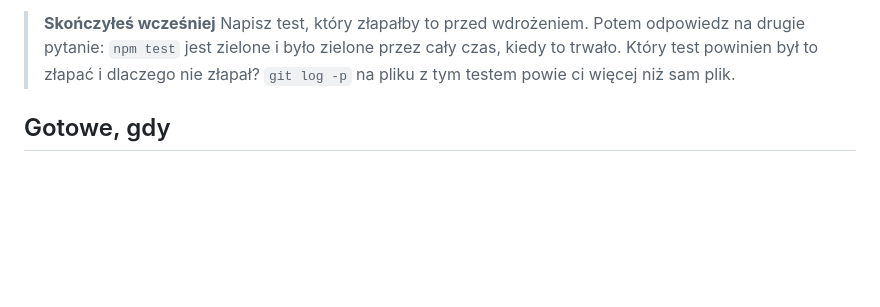
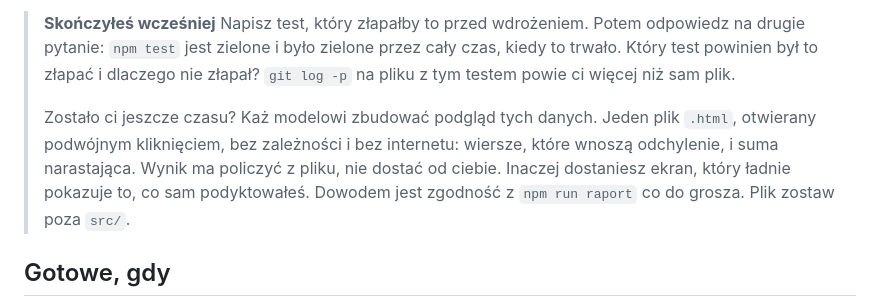
Before and after one commit to user603-altkom/Projekt, a Markdown page: cwiczenia/cw07/README.md, the part around the change. GitHub-like rendering; blank space fills up the shorter version.

Commit message:
Cw. 7: wariant rozszerzony

```diff
--- a/cwiczenia/cw07/README.md
+++ b/cwiczenia/cw07/README.md
@@ -68,6 +68,13 @@ Umieć doprowadzić zgłoszenie do przyczyny, zweryfikować ją liczbą zamiast
 > pytanie: `npm test` jest zielone i było zielone przez cały czas, kiedy to trwało.
 > Który test powinien był to złapać i dlaczego nie złapał? `git log -p` na pliku
 > z tym testem powie ci więcej niż sam plik.
+>
+> Zostało ci jeszcze czasu? Każ modelowi zbudować podgląd tych danych. Jeden
+> plik `.html`, otwierany podwójnym kliknięciem, bez zależności i bez
+> internetu: wiersze, które wnoszą odchylenie, i suma narastająca. Wynik ma
+> policzyć z pliku, nie dostać od ciebie. Inaczej dostaniesz ekran, który
+> ładnie pokazuje to, co sam podyktowałeś. Dowodem jest zgodność z
+> `npm run raport` co do grosza. Plik zostaw poza `src/`.
 
 ## Gotowe, gdy
 
```
